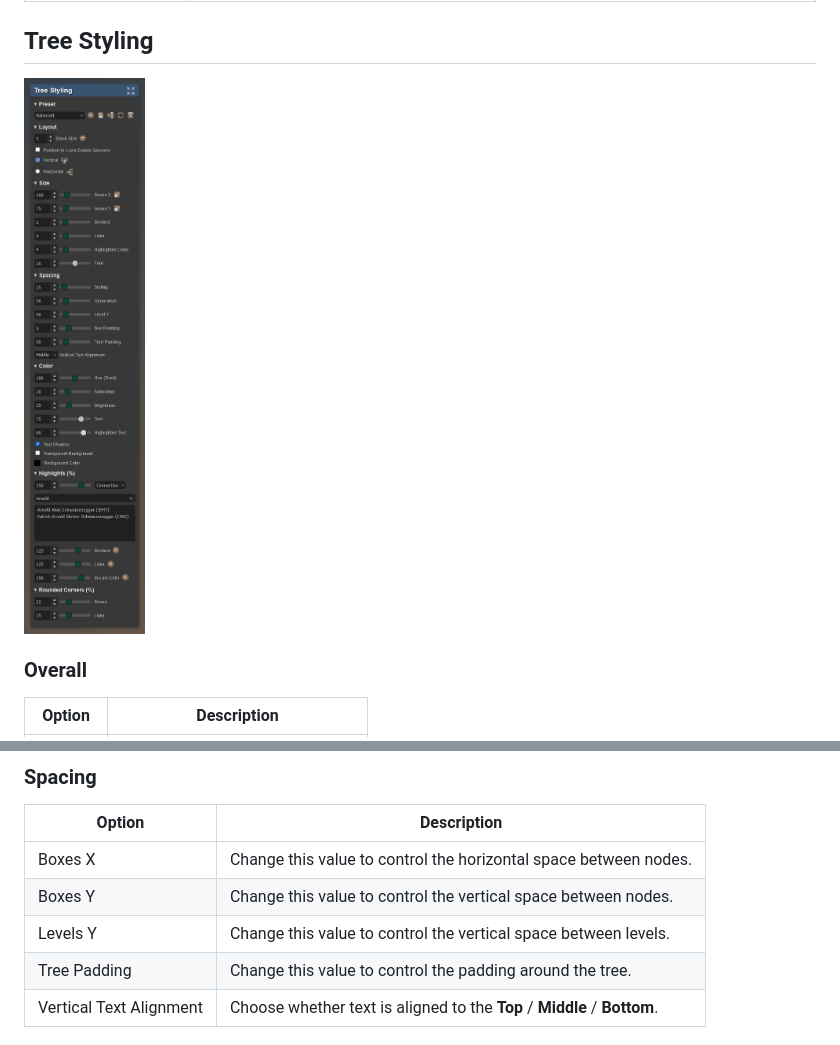
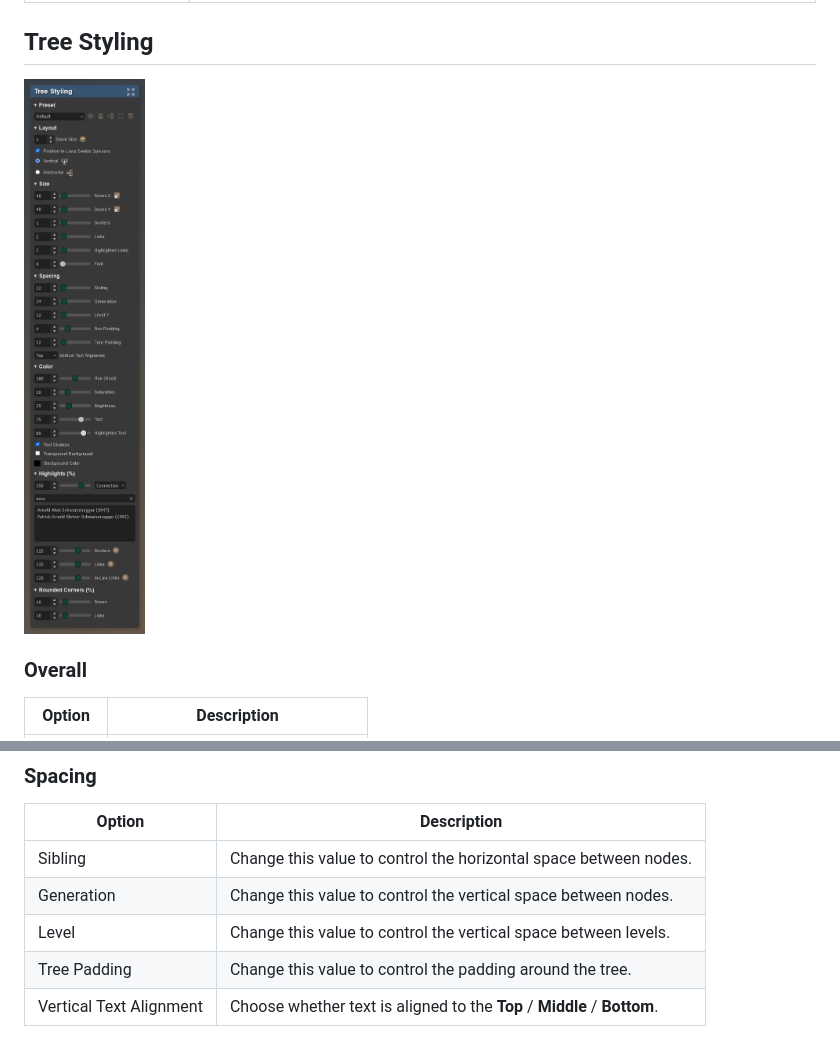
Before and after one commit to erikshelley/complete-family-tree-viewer, a Markdown page: README.md, 2 parts joined by grey strips. Drawn GitHub-style; pictures changed too: readme/Usage-Tree-Styling.png.

Commit message:
Minor update to UI, README, and presets.

```diff
--- a/README.md
+++ b/README.md
@@ -141,9 +141,9 @@ The example below contains the same people as the previous example in the **leve
 ### Spacing
 | Option | Description |
 | ------ | ----------- |
-| Boxes X | Change this value to control the horizontal space between nodes. |
-| Boxes Y | Change this value to control the vertical space between nodes. |
-| Levels Y | Change this value to control the vertical space between levels. |
+| Sibling | Change this value to control the horizontal space between nodes. |
+| Generation | Change this value to control the vertical space between nodes. |
+| Level | Change this value to control the vertical space between levels. |
 | Tree Padding | Change this value to control the padding around the tree. |
 | Vertical Text Alignment | Choose whether text is aligned to the **Top** / **Middle** / **Bottom**. |
 
```
Also changed, not shown: 2 other files.
